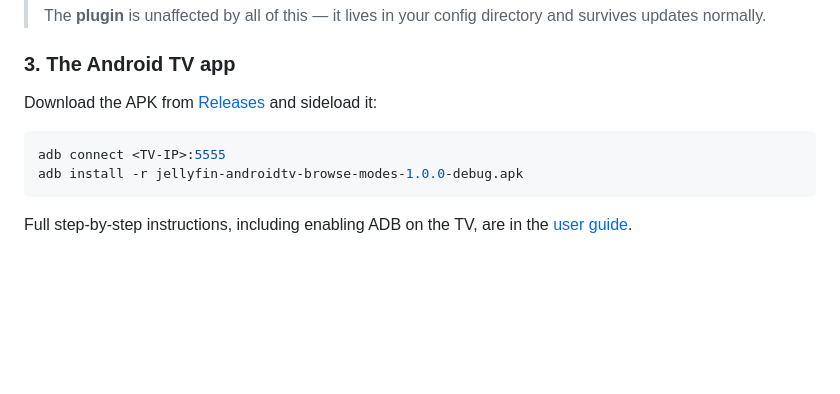
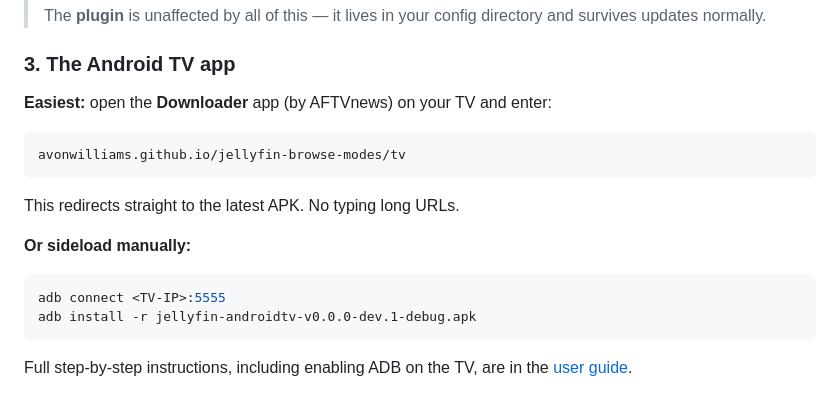
Before and after one commit to AvonWilliams/jellyfin-browse-modes, a Markdown page: README.md, the part around the change. GitHub-like rendering; blank space fills up the shorter version.

Commit message:
Final docs update: Android TV v2.0 port complete, add easy install URL

````diff
--- a/README.md
+++ b/README.md
@@ -105,11 +105,19 @@ is often not enough — clear the cache if it persists.
 
 ### 3. The Android TV app
 
-Download the APK from [Releases](../../releases) and sideload it:
+**Easiest:** open the **Downloader** app (by AFTVnews) on your TV and enter:
+
+```
+avonwilliams.github.io/jellyfin-browse-modes/tv
+```
+
+This redirects straight to the latest APK. No typing long URLs.
+
+**Or sideload manually:**
 
 ```bash
 adb connect <TV-IP>:5555
-adb install -r jellyfin-androidtv-browse-modes-1.0.0-debug.apk
+adb install -r jellyfin-androidtv-v0.0.0-dev.1-debug.apk
 ```
 
 Full step-by-step instructions, including enabling ADB on the TV, are in the
````
Also changed, not shown: PROGRESS.md (+25 -31 lines), docs/ANDROID-TV-V2-PORT-2026-08-04.md (+111 -236 lines).
